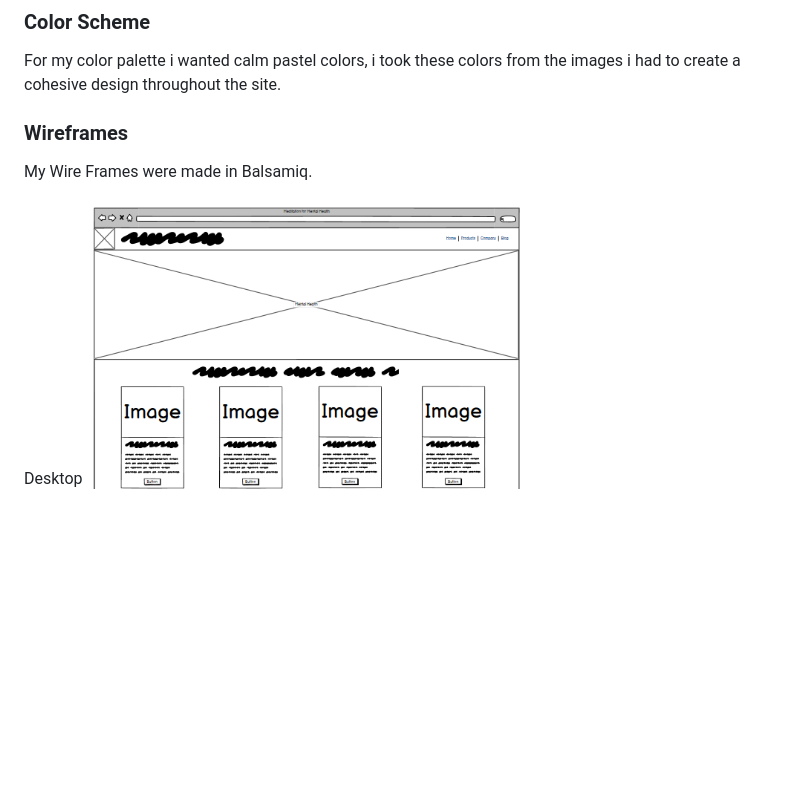
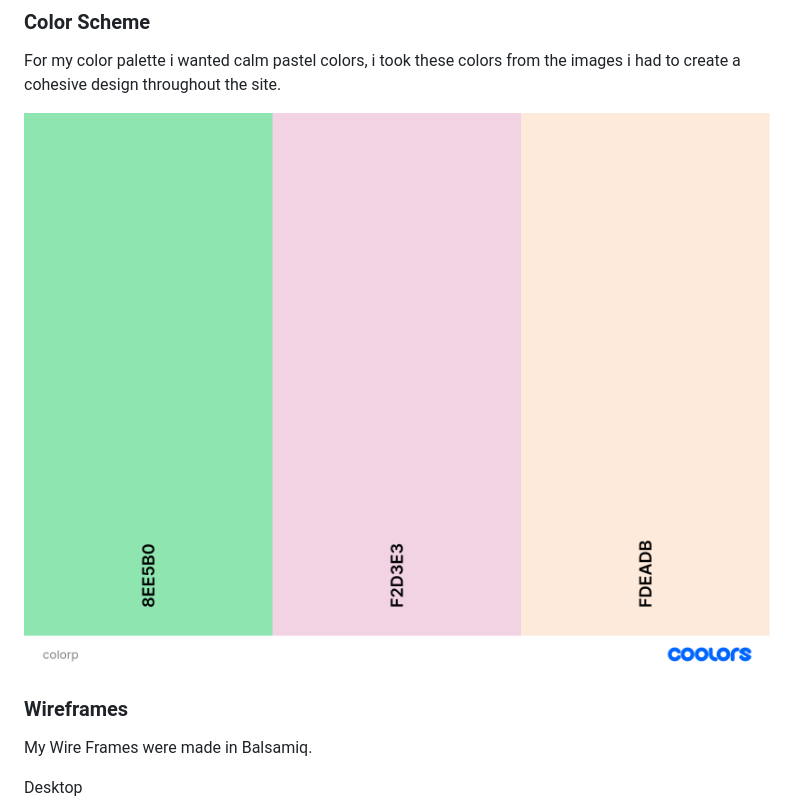
Before and after one commit to dayliontempleton/meditation-for-mental-health, a Markdown page: README.md, the part around the change printed below. Drawn GitHub-style; pictures changed too: colorp.png (added); blank space fills up the shorter version.

Commit message:
added color palette to readme

```diff
--- a/README.md
+++ b/README.md
@@ -33,10 +33,14 @@ The target audience for this project is anyone who wants more information about
 
 ### Color Scheme
 For my color palette i wanted calm pastel colors, i took these colors from the images i had to create a cohesive design throughout the site.
+
+![Color Palette ](<colorp.png>)
+
 ### Wireframes
 My Wire Frames were made in Balsamiq.
 
 Desktop
+
 ![Desktop Wireframe](<Screenshot 2024-10-23 122050.png>)
 
 Tablet
```
Also changed, not shown: other parts of README.md (+2 -0 lines), 1 other file.
